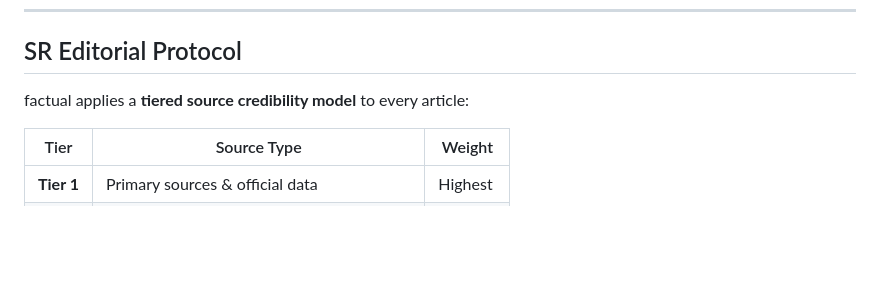
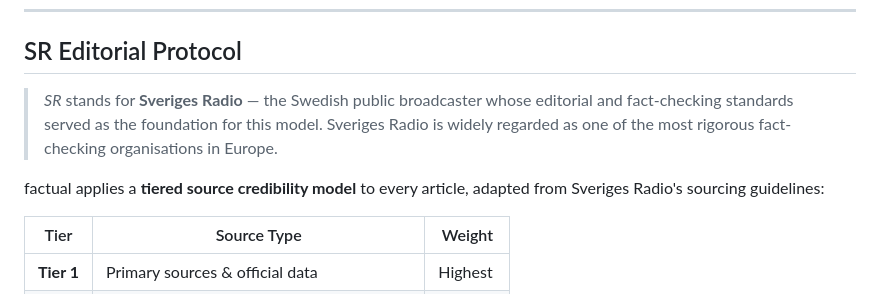
Before and after one commit to panteleimon-a/factual, a Markdown page: README.md, the part around the change. GitHub-like rendering; blank space fills up the shorter version.

Commit message:
docs: attribute SR Editorial Protocol to Sveriges Radio

```diff
--- a/README.md
+++ b/README.md
@@ -77,7 +77,9 @@ User feedback → model updates
 
 ## SR Editorial Protocol
 
-factual applies a **tiered source credibility model** to every article:
+> *SR* stands for **Sveriges Radio** — the Swedish public broadcaster whose editorial and fact-checking standards served as the foundation for this model. Sveriges Radio is widely regarded as one of the most rigorous fact-checking organisations in Europe.
+
+factual applies a **tiered source credibility model** to every article, adapted from Sveriges Radio's sourcing guidelines:
 
 | Tier | Source Type | Weight |
 |---|---|---|
```
